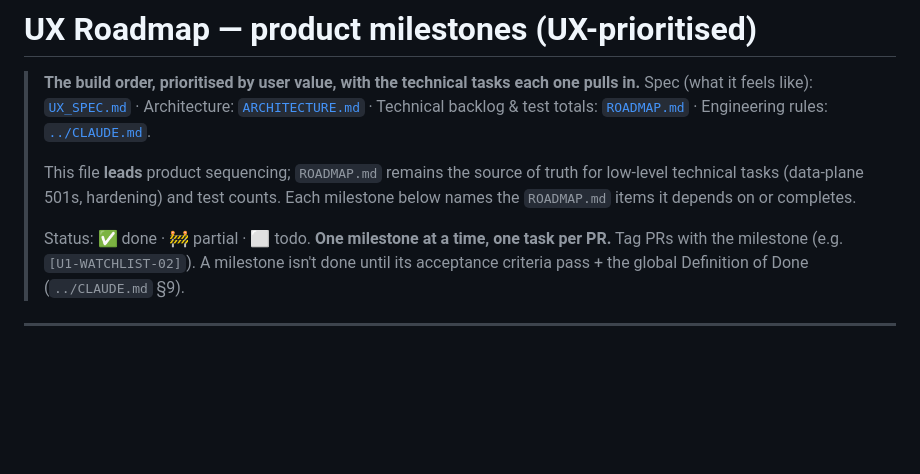
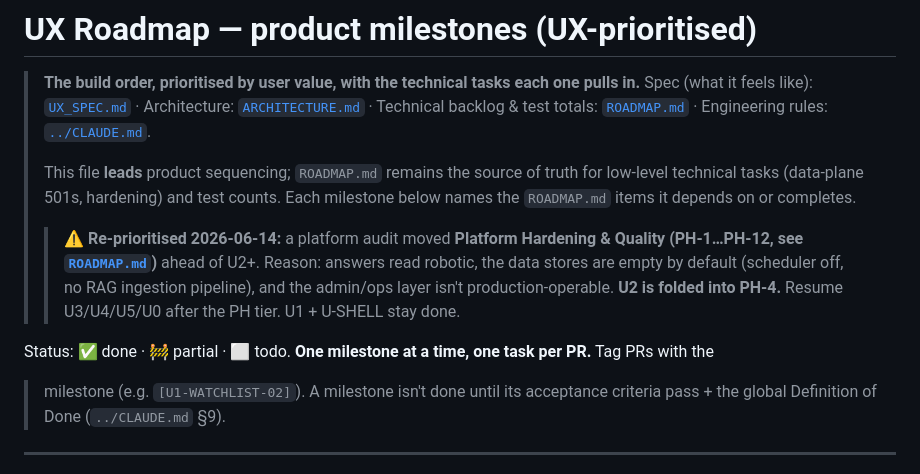
Before and after one commit to JinJis/value-graph, a Markdown page: platform/docs/UX_ROADMAP.md, the part around the change. Rendered like a GitHub page; blank space fills up the shorter version.

```diff
--- a/platform/docs/UX_ROADMAP.md
+++ b/platform/docs/UX_ROADMAP.md
@@ -8,7 +8,12 @@
 > technical tasks (data-plane 501s, hardening) and test counts. Each milestone below names the
 > `ROADMAP.md` items it depends on or completes.
 >
-> Status: ✅ done · 🚧 partial · ⬜ todo. **One milestone at a time, one task per PR.** Tag PRs with the
+> > **⚠️ Re-prioritised 2026-06-14:** a platform audit moved **Platform Hardening & Quality (PH-1…PH-12,
+> see [`ROADMAP.md`](./ROADMAP.md))** ahead of U2+. Reason: answers read robotic, the data stores are
+> empty by default (scheduler off, no RAG ingestion pipeline), and the admin/ops layer isn't
+> production-operable. **U2 is folded into PH-4.** Resume U3/U4/U5/U0 after the PH tier. U1 + U-SHELL stay done.
+
+Status: ✅ done · 🚧 partial · ⬜ todo. **One milestone at a time, one task per PR.** Tag PRs with the
 > milestone (e.g. `[U1-WATCHLIST-02]`). A milestone isn't done until its acceptance criteria pass + the
 > global Definition of Done (`../CLAUDE.md` §9).
 
```
Also changed, not shown: platform/docs/ROADMAP.md (+55 -0 lines).
